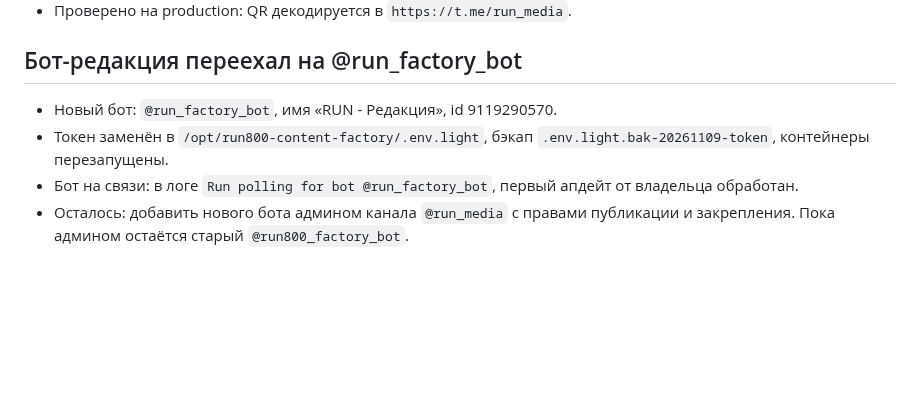
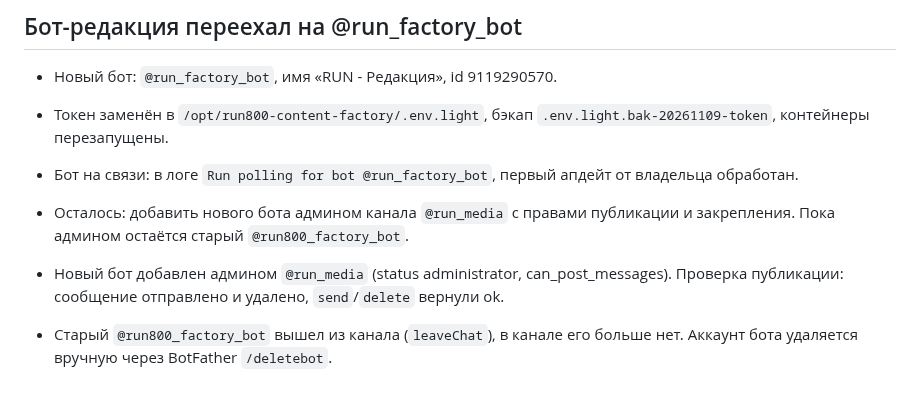
Before and after one commit to ToniQStudio/run-club, a Markdown page: docs/journal/2026-11-02-pay-free-sbp.md, the part around the change. GitHub-like rendering; blank space fills up the shorter version.

```diff
--- a/docs/journal/2026-11-02-pay-free-sbp.md
+++ b/docs/journal/2026-11-02-pay-free-sbp.md
@@ -181,3 +181,6 @@
 - Токен заменён в `/opt/run800-content-factory/.env.light`, бэкап `.env.light.bak-20261109-token`, контейнеры перезапущены.
 - Бот на связи: в логе `Run polling for bot @run_factory_bot`, первый апдейт от владельца обработан.
 - Осталось: добавить нового бота админом канала `@run_media` с правами публикации и закрепления. Пока админом остаётся старый `@run800_factory_bot`.
+
+- Новый бот добавлен админом `@run_media` (status administrator, can_post_messages). Проверка публикации: сообщение отправлено и удалено, `send`/`delete` вернули ok.
+- Старый `@run800_factory_bot` вышел из канала (`leaveChat`), в канале его больше нет. Аккаунт бота удаляется вручную через BotFather `/deletebot`.
```
Also changed, not shown: DECISIONS.md (+1 -1 lines), PROJECT_STATE.md (+1 -1 lines).
